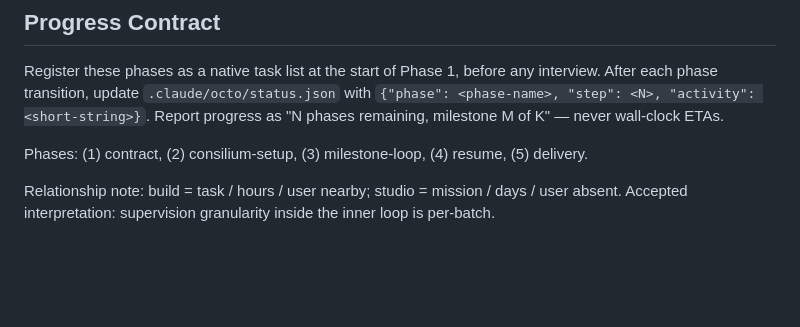
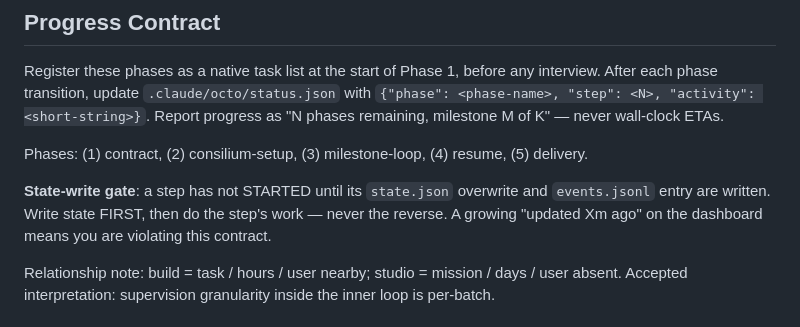
Before and after one commit to eduardkumskyi/octo, a Markdown page: skills/studio/SKILL.md, the part around the change. Rendered like a GitHub page; blank space fills up the shorter version.

```diff
--- a/skills/studio/SKILL.md
+++ b/skills/studio/SKILL.md
@@ -12,6 +12,10 @@ After each phase transition, update `.claude/octo/status.json` with
 Report progress as "N phases remaining, milestone M of K" — never wall-clock ETAs.
 
 Phases: (1) contract, (2) consilium-setup, (3) milestone-loop, (4) resume, (5) delivery.
+
+**State-write gate**: a step has not STARTED until its `state.json` overwrite and
+`events.jsonl` entry are written. Write state FIRST, then do the step's work — never the
+reverse. A growing "updated Xm ago" on the dashboard means you are violating this contract.
 
 Relationship note: build = task / hours / user nearby; studio = mission / days / user absent.
 Accepted interpretation: supervision granularity inside the inner loop is per-batch.
```
Also changed, not shown: skills/build/SKILL.md (+11 -0 lines), skills/watch/SKILL.md (+19 -16 lines).
